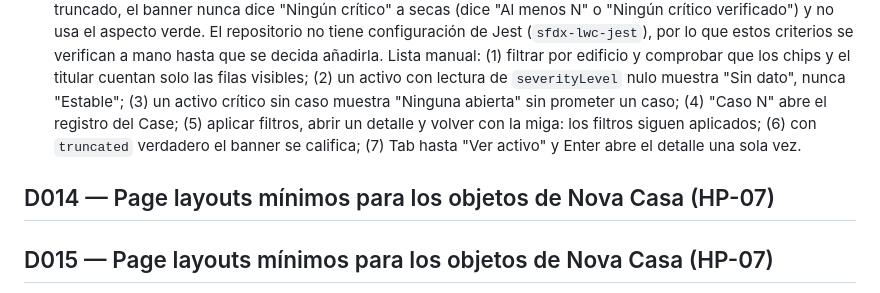
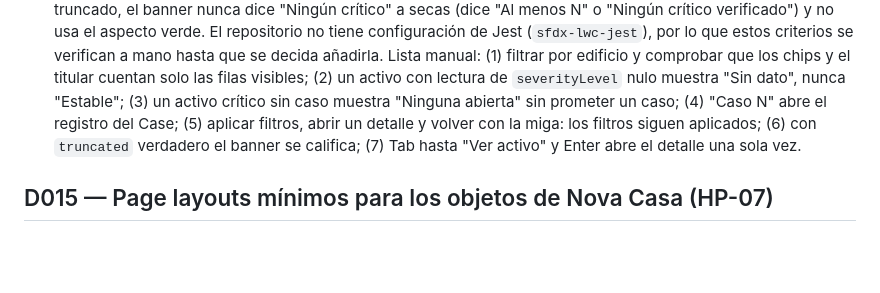
Before and after one commit to jpastorSFDC/nova-casa-telemetria, a Markdown page: docs/decisiones.md, the part around the change. Drawn GitHub-style; blank space fills up the shorter version.

Commit message:
fix(HP-07): remove duplicate D015 heading left by the rebase
Refs: T2.11

```diff
--- a/docs/decisiones.md
+++ b/docs/decisiones.md
@@ -178,8 +178,6 @@ Copiar esta plantilla, numerar secuencialmente, y mantener el estado actualizado
 - **Riesgo / dependencia**: el facilitador podría esperar también Ciudad, Crear intervención e Historial reciente; el marcado propio no se adapta solo a cambios de SLDS o del tema. Depende de que `Asset.External_Id__c` llegue con FLS a los dos permission sets: un usuario sin FLS de lectura sobre ese campo recibe el error de acceso controlado en lugar de la lista (la consulta de la lista es de todo o nada). Los mensajes de error del controlador pasan a español (resuelve el pendiente de idioma de D008).
 - **Siguiente acción**: mostrar la pantalla al facilitador. Criterios de prueba: `externalId` llega en la vista del activo y la prueba falla si falta el FLS en los permission sets; el banner cuenta solo la vista filtrada; un activo sin nivel de severidad nunca se rotula Estable; un activo crítico sin caso muestra "Ninguna abierta" sin prometer un caso; el número de caso navega al registro del Case; volver desde el detalle conserva los filtros; si el resultado está truncado, el banner nunca dice "Ningún crítico" a secas (dice "Al menos N" o "Ningún crítico verificado") y no usa el aspecto verde. El repositorio no tiene configuración de Jest (`sfdx-lwc-jest`), por lo que estos criterios se verifican a mano hasta que se decida añadirla. Lista manual: (1) filtrar por edificio y comprobar que los chips y el titular cuentan solo las filas visibles; (2) un activo con lectura de `severityLevel` nulo muestra "Sin dato", nunca "Estable"; (3) un activo crítico sin caso muestra "Ninguna abierta" sin prometer un caso; (4) "Caso N" abre el registro del Case; (5) aplicar filtros, abrir un detalle y volver con la miga: los filtros siguen aplicados; (6) con `truncated` verdadero el banner se califica; (7) Tab hasta "Ver activo" y Enter abre el detalle una sola vez.
 
-## D014 — Page layouts mínimos para los objetos de Nova Casa (HP-07)
-
 ## D015 — Page layouts mínimos para los objetos de Nova Casa (HP-07)
 
 - **Estado**: Propuesta
```
